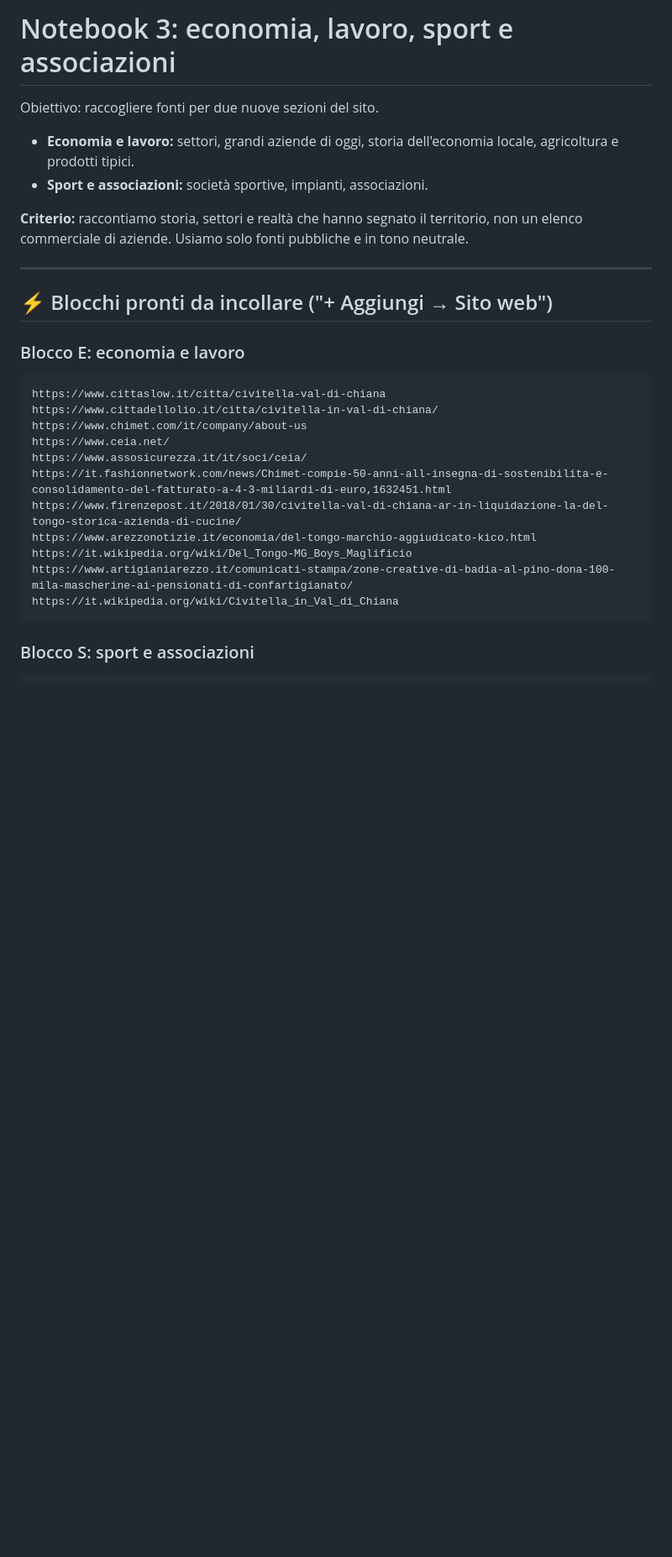
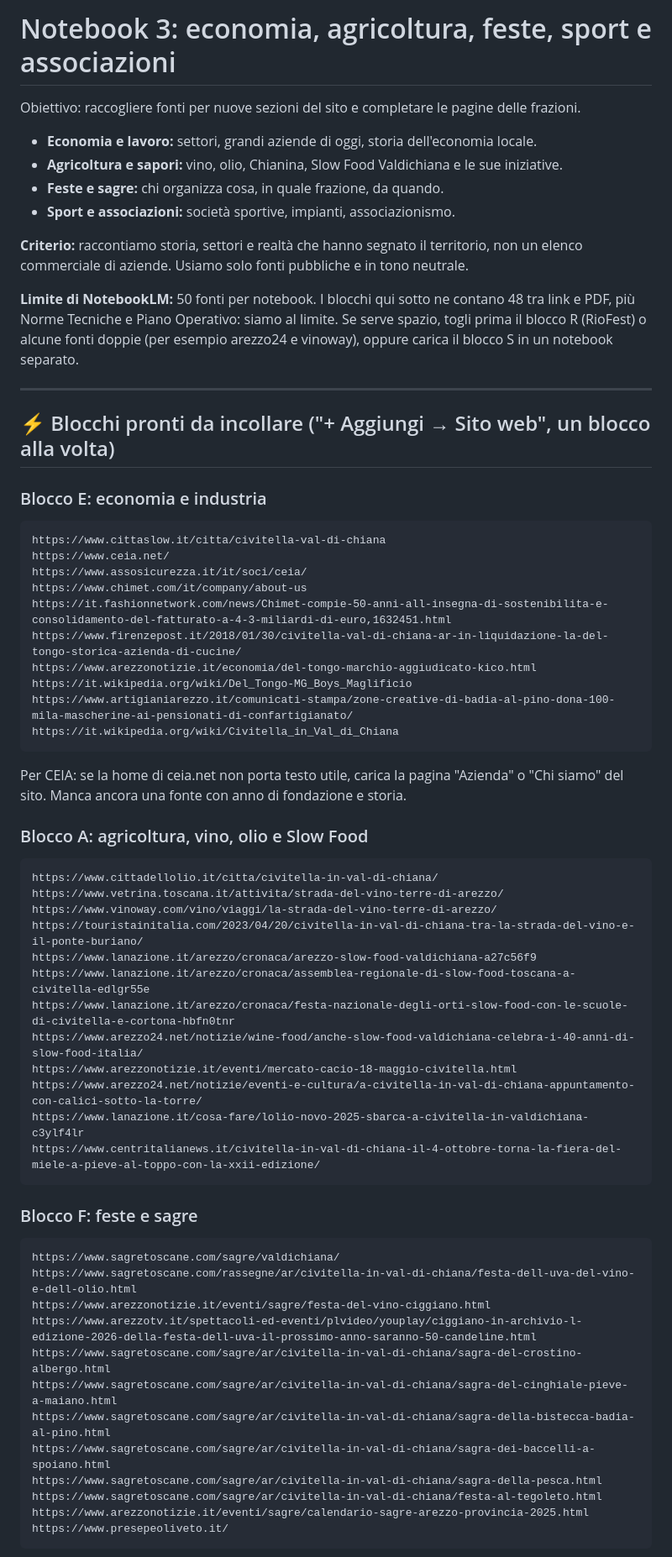
Before and after one commit to fabriziomartini/civitella-in-pillole, a Markdown page: ricerca/fonti-notebook3-economia-sport.md, the part around one of its changes. Shown at 84% size. GitHub-like rendering; blank space fills up the shorter version.

````diff
--- a/ricerca/fonti-notebook3-economia-sport.md
+++ b/ricerca/fonti-notebook3-economia-sport.md
@@ -1,22 +1,25 @@
-# Notebook 3: economia, lavoro, sport e associazioni
+# Notebook 3: economia, agricoltura, feste, sport e associazioni
 
-Obiettivo: raccogliere fonti per due nuove sezioni del sito.
-- **Economia e lavoro:** settori, grandi aziende di oggi, storia dell'economia locale, agricoltura e prodotti tipici.
-- **Sport e associazioni:** società sportive, impianti, associazioni.
+Obiettivo: raccogliere fonti per nuove sezioni del sito e completare le pagine delle frazioni.
+- **Economia e lavoro:** settori, grandi aziende di oggi, storia dell'economia locale.
+- **Agricoltura e sapori:** vino, olio, Chianina, Slow Food Valdichiana e le sue iniziative.
+- **Feste e sagre:** chi organizza cosa, in quale frazione, da quando.
+- **Sport e associazioni:** società sportive, impianti, associazionismo.
 
 **Criterio:** raccontiamo storia, settori e realtà che hanno segnato il territorio, non un elenco commerciale di aziende. Usiamo solo fonti pubbliche e in tono neutrale.
 
+**Limite di NotebookLM:** 50 fonti per notebook. I blocchi qui sotto ne contano 48 tra link e PDF, più Norme Tecniche e Piano Operativo: siamo al limite. Se serve spazio, togli prima il blocco R (RioFest) o alcune fonti doppie (per esempio arezzo24 e vinoway), oppure carica il blocco S in un notebook separato.
+
 ---
 
-## ⚡ Blocchi pronti da incollare ("+ Aggiungi → Sito web")
+## ⚡ Blocchi pronti da incollare ("+ Aggiungi → Sito web", un blocco alla volta)
 
-### Blocco E: economia e lavoro
+### Blocco E: economia e industria
 ```
 https://www.cittaslow.it/citta/civitella-val-di-chiana
-https://www.cittadellolio.it/citta/civitella-in-val-di-chiana/
-https://www.chimet.com/it/company/about-us
 https://www.ceia.net/
 https://www.assosicurezza.it/it/soci/ceia/
+https://www.chimet.com/it/company/about-us
 https://it.fashionnetwork.com/news/Chimet-compie-50-anni-all-insegna-di-sostenibilita-e-consolidamento-del-fatturato-a-4-3-miliardi-di-euro,1632451.html
 https://www.firenzepost.it/2018/01/30/civitella-val-di-chiana-ar-in-liquidazione-la-del-tongo-storica-azienda-di-cucine/
 https://www.arezzonotizie.it/economia/del-tongo-marchio-aggiudicato-kico.html
@@ -24,6 +27,37 @@ https://it.wikipedia.org/wiki/Del_Tongo-MG_Boys_Maglificio
 https://www.artigianiarezzo.it/comunicati-stampa/zone-creative-di-badia-al-pino-dona-100-mila-mascherine-ai-pensionati-di-confartigianato/
 https://it.wikipedia.org/wiki/Civitella_in_Val_di_Chiana
 ```
+Per CEIA: se la home di ceia.net non porta testo utile, carica la pagina "Azienda" o "Chi siamo" del sito. Manca ancora una fonte con anno di fondazione e storia.
 
-### Blocco S: sport e associazioni
+### Blocco A: agricoltura, vino, olio e Slow Food
 ```
+https://www.cittadellolio.it/citta/civitella-in-val-di-chiana/
+https://www.vetrina.toscana.it/attivita/strada-del-vino-terre-di-arezzo/
+https://www.vinoway.com/vino/viaggi/la-strada-del-vino-terre-di-arezzo/
+https://touristainitalia.com/2023/04/20/civitella-in-val-di-chiana-tra-la-strada-del-vino-e-il-ponte-buriano/
+https://www.lanazione.it/arezzo/cronaca/arezzo-slow-food-valdichiana-a27c56f9
+https://www.lanazione.it/arezzo/cronaca/assemblea-regionale-di-slow-food-toscana-a-civitella-edlgr55e
+https://www.lanazione.it/arezzo/cronaca/festa-nazionale-degli-orti-slow-food-con-le-scuole-di-civitella-e-cortona-hbfn0tnr
+https://www.arezzo24.net/notizie/wine-food/anche-slow-food-valdichiana-celebra-i-40-anni-di-slow-food-italia/
+https://www.arezzonotizie.it/eventi/mercato-cacio-18-maggio-civitella.html
+https://www.arezzo24.net/notizie/eventi-e-cultura/a-civitella-in-val-di-chiana-appuntamento-con-calici-sotto-la-torre/
+https://www.lanazione.it/cosa-fare/lolio-novo-2025-sbarca-a-civitella-in-valdichiana-c3ylf4lr
+https://www.centritalianews.it/civitella-in-val-di-chiana-il-4-ottobre-torna-la-fiera-del-miele-a-pieve-al-toppo-con-la-xxii-edizione/
+```
+
+### Blocco F: feste e sagre
+```
+https://www.sagretoscane.com/sagre/valdichiana/
+https://www.sagretoscane.com/rassegne/ar/civitella-in-val-di-chiana/festa-dell-uva-del-vino-e-dell-olio.html
+https://www.arezzonotizie.it/eventi/sagre/festa-del-vino-ciggiano.html
+https://www.arezzotv.it/spettacoli-ed-eventi/plvideo/youplay/ciggiano-in-archivio-l-edizione-2026-della-festa-dell-uva-il-prossimo-anno-saranno-50-candeline.html
+https://www.sagretoscane.com/sagre/ar/civitella-in-val-di-chiana/sagra-del-crostino-albergo.html
+https://www.sagretoscane.com/sagre/ar/civitella-in-val-di-chiana/sagra-del-cinghiale-pieve-a-maiano.html
+https://www.sagretoscane.com/sagre/ar/civitella-in-val-di-chiana/sagra-della-bistecca-badia-al-pino.html
+https://www.sagretoscane.com/sagre/ar/civitella-in-val-di-chiana/sagra-dei-baccelli-a-spoiano.html
+https://www.sagretoscane.com/sagre/ar/civitella-in-val-di-chiana/sagra-della-pesca.html
+https://www.sagretoscane.com/sagre/ar/civitella-in-val-di-chiana/festa-al-tegoleto.html
+https://www.arezzonotizie.it/eventi/sagre/calendario-sagre-arezzo-provincia-2025.html
+https://www.presepeoliveto.it/
+```
+
````
Also changed, not shown: other parts of ricerca/fonti-notebook3-economia-sport.md (+64 -21 lines).
